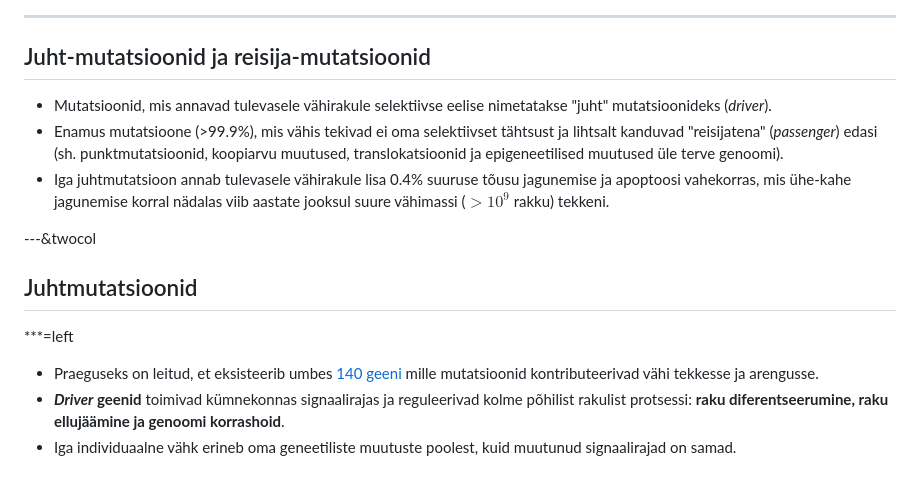
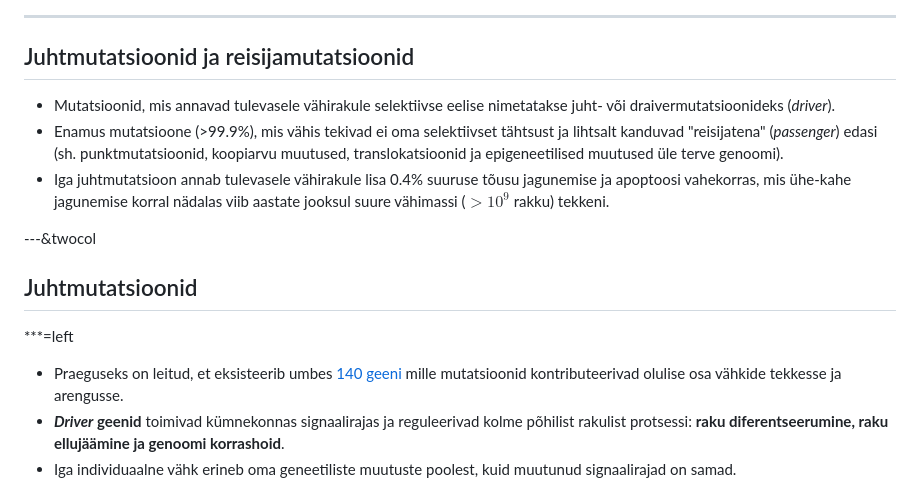
Before and after one commit to Onkobioloogia/Tumorigenees, a Markdown page: index.md, the part around the change printed below. GitHub-like rendering.

```diff
--- a/index.md
+++ b/index.md
@@ -194,9 +194,9 @@ Number of somatic mutations in representative human cancers.
 ![mutatsioonid](assets/img/somatic.jpg)
 
 ---
-## Juht-mutatsioonid ja reisija-mutatsioonid
+## Juhtmutatsioonid ja reisijamutatsioonid
 
-- Mutatsioonid, mis annavad tulevasele vähirakule selektiivse eelise nimetatakse "juht" mutatsioonideks (*driver*).
+- Mutatsioonid, mis annavad tulevasele vähirakule selektiivse eelise nimetatakse juht- või draivermutatsioonideks (*driver*).
 - Enamus mutatsioone (>99.9%), mis vähis tekivad ei oma selektiivset tähtsust ja lihtsalt kanduvad "reisijatena" (*passenger*) edasi (sh. punktmutatsioonid, koopiarvu muutused, translokatsioonid ja epigeneetilised muutused üle terve genoomi).
 - Iga juhtmutatsioon annab tulevasele vähirakule lisa 0.4% suuruse tõusu jagunemise ja apoptoosi vahekorras, mis ühe-kahe jagunemise korral nädalas viib aastate jooksul suure vähimassi ($>10^9$ rakku) tekkeni.
 
@@ -205,7 +205,7 @@ Number of somatic mutations in representative human cancers.
 
 ***=left
 
-- Praeguseks on leitud, et eksisteerib umbes [140 geeni](drivers.html) mille mutatsioonid kontributeerivad vähi tekkesse ja arengusse.
+- Praeguseks on leitud, et eksisteerib umbes [140 geeni](drivers.html) mille mutatsioonid kontributeerivad olulise osa vähkide tekkesse ja arengusse.
 - __*Driver* geenid__ toimivad kümnekonnas signaalirajas ja reguleerivad kolme põhilist rakulist protsessi: **raku diferentseerumine, raku ellujäämine ja genoomi korrashoid**.
 - Iga individuaalne vähk erineb oma geneetiliste muutuste poolest, kuid muutunud signaalirajad on samad.
 
```
Also changed, not shown: other parts of index.md (+5 -0 lines), assets/img/pin.png (added), 2 other files.
